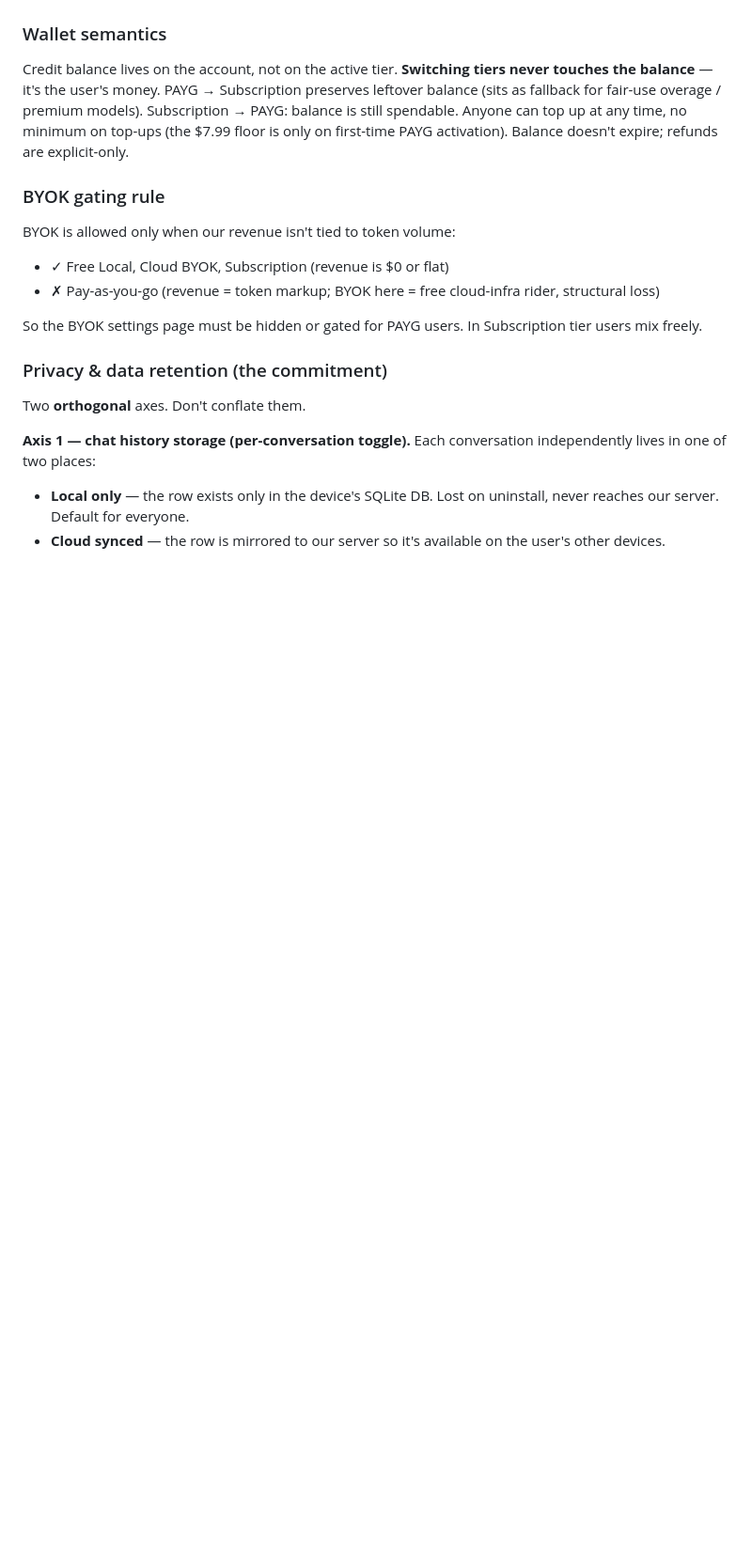
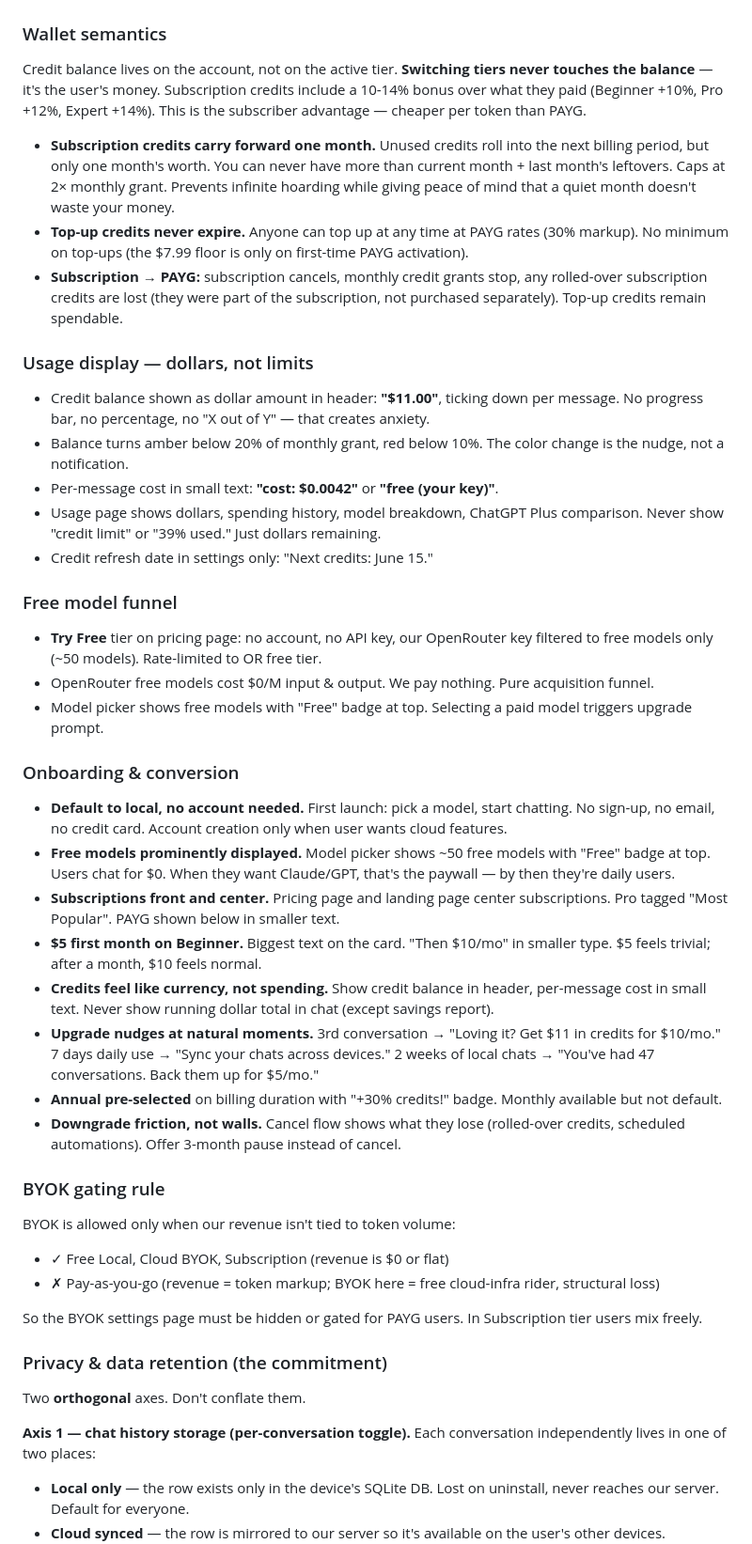
Before and after one commit to BobbyNooby/honestea, a Markdown page: CLAUDE.md, the part around one of its changes. Shown at 94% size. Drawn GitHub-style; blank space fills up the shorter version.

```diff
--- a/CLAUDE.md
+++ b/CLAUDE.md
@@ -93,6 +110,32 @@ PAYG used to carry a $5/mo flat fee on top of the markup, but that's structurall
 
 ### Wallet semantics
-Credit balance lives on the account, not on the active tier. **Switching tiers never touches the balance** — it's the user's money. PAYG → Subscription preserves leftover balance (sits as fallback for fair-use overage / premium models). Subscription → PAYG: balance is still spendable. Anyone can top up at any time, no minimum on top-ups (the $7.99 floor is only on first-time PAYG activation). Balance doesn't expire; refunds are explicit-only.
+Credit balance lives on the account, not on the active tier. **Switching tiers never touches the balance** — it's the user's money. Subscription credits include a 10-14% bonus over what they paid (Beginner +10%, Pro +12%, Expert +14%). This is the subscriber advantage — cheaper per token than PAYG.
+
+- **Subscription credits carry forward one month.** Unused credits roll into the next billing period, but only one month's worth. You can never have more than current month + last month's leftovers. Caps at 2× monthly grant. Prevents infinite hoarding while giving peace of mind that a quiet month doesn't waste your money.
+- **Top-up credits never expire.** Anyone can top up at any time at PAYG rates (30% markup). No minimum on top-ups (the $7.99 floor is only on first-time PAYG activation).
+- **Subscription → PAYG:** subscription cancels, monthly credit grants stop, any rolled-over subscription credits are lost (they were part of the subscription, not purchased separately). Top-up credits remain spendable.
+
+### Usage display — dollars, not limits
+- Credit balance shown as dollar amount in header: **"$11.00"**, ticking down per message. No progress bar, no percentage, no "X out of Y" — that creates anxiety.
+- Balance turns amber below 20% of monthly grant, red below 10%. The color change is the nudge, not a notification.
+- Per-message cost in small text: **"cost: $0.0042"** or **"free (your key)"**.
+- Usage page shows dollars, spending history, model breakdown, ChatGPT Plus comparison. Never show "credit limit" or "39% used." Just dollars remaining.
+- Credit refresh date in settings only: "Next credits: June 15."
+
+### Free model funnel
+- **Try Free** tier on pricing page: no account, no API key, our OpenRouter key filtered to free models only (~50 models). Rate-limited to OR free tier.
+- OpenRouter free models cost $0/M input & output. We pay nothing. Pure acquisition funnel.
+- Model picker shows free models with "Free" badge at top. Selecting a paid model triggers upgrade prompt.
+
+### Onboarding & conversion
+- **Default to local, no account needed.** First launch: pick a model, start chatting. No sign-up, no email, no credit card. Account creation only when user wants cloud features.
+- **Free models prominently displayed.** Model picker shows ~50 free models with "Free" badge at top. Users chat for $0. When they want Claude/GPT, that's the paywall — by then they're daily users.
+- **Subscriptions front and center.** Pricing page and landing page center subscriptions. Pro tagged "Most Popular". PAYG shown below in smaller text.
+- **$5 first month on Beginner.** Biggest text on the card. "Then $10/mo" in smaller type. $5 feels trivial; after a month, $10 feels normal.
+- **Credits feel like currency, not spending.** Show credit balance in header, per-message cost in small text. Never show running dollar total in chat (except savings report).
+- **Upgrade nudges at natural moments.** 3rd conversation → "Loving it? Get $11 in credits for $10/mo." 7 days daily use → "Sync your chats across devices." 2 weeks of local chats → "You've had 47 conversations. Back them up for $5/mo."
+- **Annual pre-selected** on billing duration with "+30% credits!" badge. Monthly available but not default.
+- **Downgrade friction, not walls.** Cancel flow shows what they lose (rolled-over credits, scheduled automations). Offer 3-month pause instead of cancel.
 
 ### BYOK gating rule
 BYOK is allowed only when our revenue isn't tied to token volume:
```
Also changed, not shown: other parts of CLAUDE.md (+21 -4 lines).
